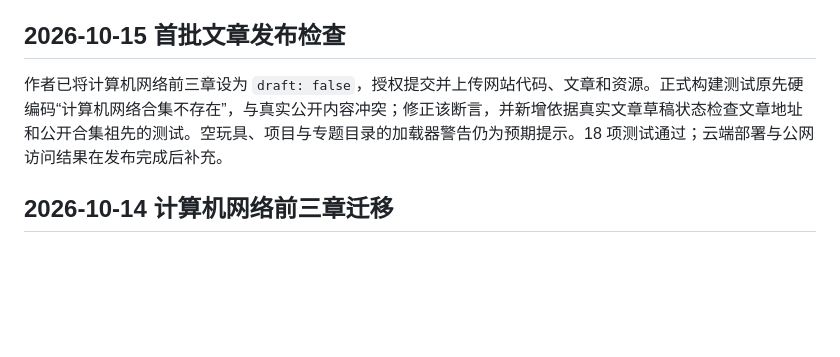
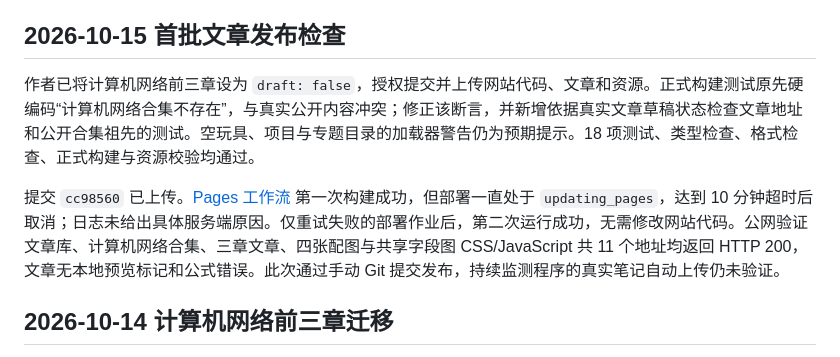
Before and after one commit to Mustard-wsy/Mustard-wsy.github.io, a Markdown page: docs/07-implementation-status.md, the part around the change. GitHub-like rendering; blank space fills up the shorter version.

```diff
--- a/docs/07-implementation-status.md
+++ b/docs/07-implementation-status.md
@@ -94,7 +94,9 @@ Markdown 原生 HTML 先解析再处理部署前缀，样例文章新增折叠
 
 ## 2026-10-15 首批文章发布检查
 
-作者已将计算机网络前三章设为 `draft: false`，授权提交并上传网站代码、文章和资源。正式构建测试原先硬编码“计算机网络合集不存在”，与真实公开内容冲突；修正该断言，并新增依据真实文章草稿状态检查文章地址和公开合集祖先的测试。空玩具、项目与专题目录的加载器警告仍为预期提示。18 项测试通过；云端部署与公网访问结果在发布完成后补充。
+作者已将计算机网络前三章设为 `draft: false`，授权提交并上传网站代码、文章和资源。正式构建测试原先硬编码“计算机网络合集不存在”，与真实公开内容冲突；修正该断言，并新增依据真实文章草稿状态检查文章地址和公开合集祖先的测试。空玩具、项目与专题目录的加载器警告仍为预期提示。18 项测试、类型检查、格式检查、正式构建与资源校验均通过。
+
+提交 `cc98560` 已上传。[Pages 工作流](https://github.com/Mustard-wsy/Mustard-wsy.github.io/actions/runs/38595783959) 第一次构建成功，但部署一直处于 `updating_pages`，达到 10 分钟超时后取消；日志未给出具体服务端原因。仅重试失败的部署作业后，第二次运行成功，无需修改网站代码。公网验证文章库、计算机网络合集、三章文章、四张配图与共享字段图 CSS/JavaScript 共 11 个地址均返回 HTTP 200，文章无本地预览标记和公式错误。此次通过手动 Git 提交发布，持续监测程序的真实笔记自动上传仍未验证。
 
 ## 2026-10-14 计算机网络前三章迁移
 
```
Also changed, not shown: docs/05-engineering.md (+1 -1 lines), docs/08-publishing.md (+2 -2 lines).
